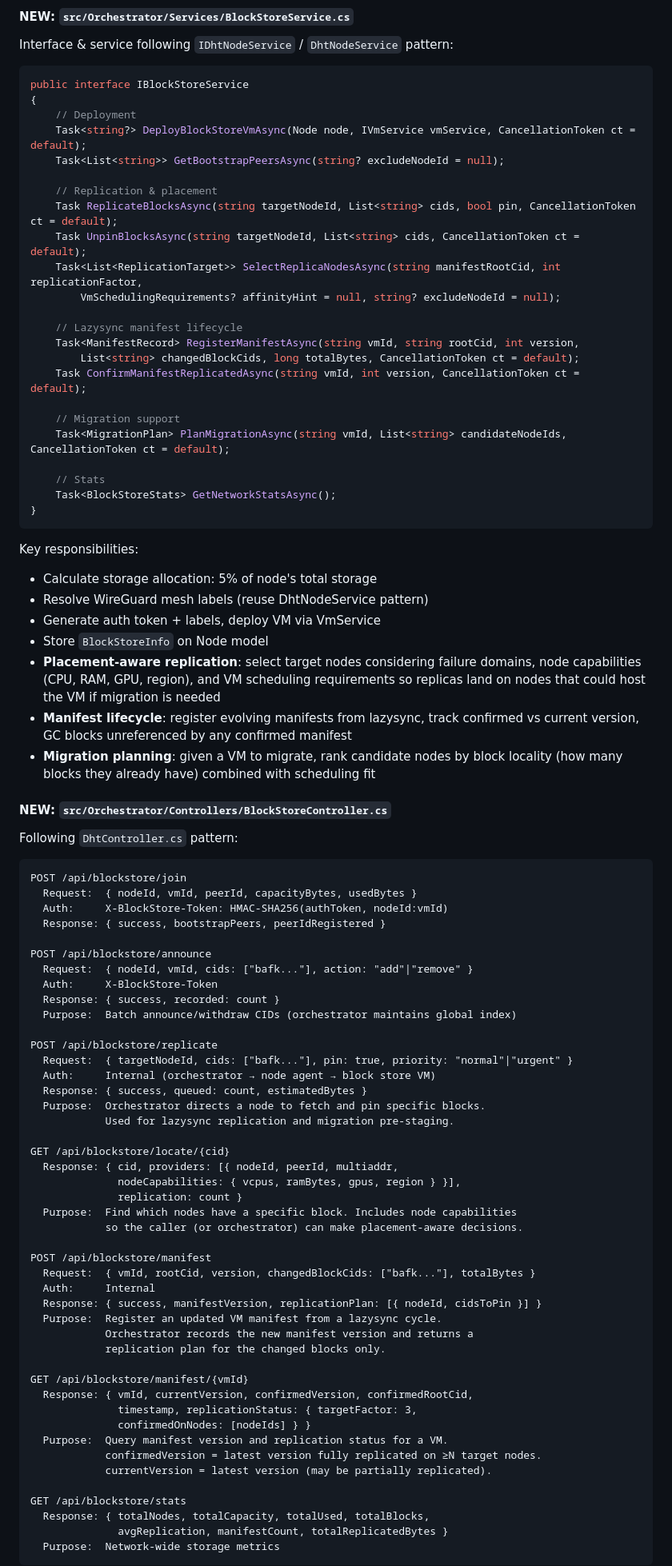
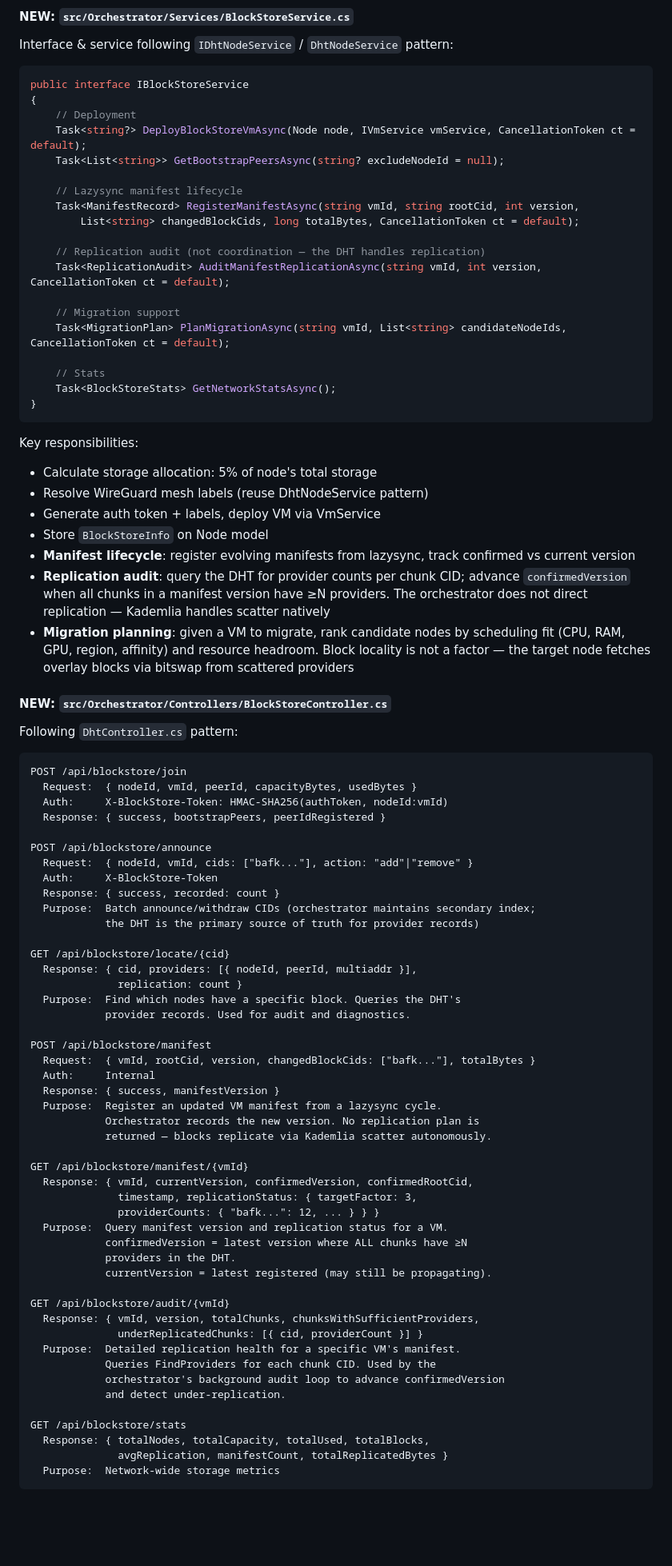
Before and after one commit to bekirmfr/DeCloud.NodeAgent, a Markdown page: PLAN.md, the part around one of its changes. Shown at 80% size. GitHub-like rendering; blank space fills up the shorter version.

```diff
--- a/PLAN.md
+++ b/PLAN.md
@@ -217,16 +216,12 @@ public interface IBlockStoreService
     Task<string?> DeployBlockStoreVmAsync(Node node, IVmService vmService, CancellationToken ct = default);
     Task<List<string>> GetBootstrapPeersAsync(string? excludeNodeId = null);
 
-    // Replication & placement
-    Task ReplicateBlocksAsync(string targetNodeId, List<string> cids, bool pin, CancellationToken ct = default);
-    Task UnpinBlocksAsync(string targetNodeId, List<string> cids, CancellationToken ct = default);
-    Task<List<ReplicationTarget>> SelectReplicaNodesAsync(string manifestRootCid, int replicationFactor,
-        VmSchedulingRequirements? affinityHint = null, string? excludeNodeId = null);
-
     // Lazysync manifest lifecycle
     Task<ManifestRecord> RegisterManifestAsync(string vmId, string rootCid, int version,
         List<string> changedBlockCids, long totalBytes, CancellationToken ct = default);
-    Task ConfirmManifestReplicatedAsync(string vmId, int version, CancellationToken ct = default);
+
+    // Replication audit (not coordination — the DHT handles replication)
+    Task<ReplicationAudit> AuditManifestReplicationAsync(string vmId, int version, CancellationToken ct = default);
 
     // Migration support
     Task<MigrationPlan> PlanMigrationAsync(string vmId, List<string> candidateNodeIds, CancellationToken ct = default);
@@ -241,9 +236,9 @@ Key responsibilities:
 - Resolve WireGuard mesh labels (reuse DhtNodeService pattern)
 - Generate auth token + labels, deploy VM via VmService
 - Store `BlockStoreInfo` on Node model
-- **Placement-aware replication**: select target nodes considering failure domains, node capabilities (CPU, RAM, GPU, region), and VM scheduling requirements so replicas land on nodes that could host the VM if migration is needed
-- **Manifest lifecycle**: register evolving manifests from lazysync, track confirmed vs current version, GC blocks unreferenced by any confirmed manifest
-- **Migration planning**: given a VM to migrate, rank candidate nodes by block locality (how many blocks they already have) combined with scheduling fit
+- **Manifest lifecycle**: register evolving manifests from lazysync, track confirmed vs current version
+- **Replication audit**: query the DHT for provider counts per chunk CID; advance `confirmedVersion` when all chunks in a manifest version have ≥N providers. The orchestrator does not direct replication — Kademlia handles scatter natively
+- **Migration planning**: given a VM to migrate, rank candidate nodes by scheduling fit (CPU, RAM, GPU, region, affinity) and resource headroom. Block locality is not a factor — the target node fetches overlay blocks via bitswap from scattered providers
 
 #### NEW: `src/Orchestrator/Controllers/BlockStoreController.cs`
 
@@ -259,37 +254,39 @@ POST /api/blockstore/announce
   Request:  { nodeId, vmId, cids: ["bafk..."], action: "add"|"remove" }
   Auth:     X-BlockStore-Token
   Response: { success, recorded: count }
-  Purpose:  Batch announce/withdraw CIDs (orchestrator maintains global index)
-
-POST /api/blockstore/replicate
-  Request:  { targetNodeId, cids: ["bafk..."], pin: true, priority: "normal"|"urgent" }
-  Auth:     Internal (orchestrator → node agent → block store VM)
-  Response: { success, queued: count, estimatedBytes }
-  Purpose:  Orchestrator directs a node to fetch and pin specific blocks.
-            Used for lazysync replication and migration pre-staging.
+  Purpose:  Batch announce/withdraw CIDs (orchestrator maintains secondary index;
+            the DHT is the primary source of truth for provider records)
 
 GET /api/blockstore/locate/{cid}
-  Response: { cid, providers: [{ nodeId, peerId, multiaddr,
-              nodeCapabilities: { vcpus, ramBytes, gpus, region } }],
+  Response: { cid, providers: [{ nodeId, peerId, multiaddr }],
               replication: count }
-  Purpose:  Find which nodes have a specific block. Includes node capabilities
-            so the caller (or orchestrator) can make placement-aware decisions.
+  Purpose:  Find which nodes have a specific block. Queries the DHT's
+            provider records. Used for audit and diagnostics.
 
 POST /api/blockstore/manifest
   Request:  { vmId, rootCid, version, changedBlockCids: ["bafk..."], totalBytes }
   Auth:     Internal
-  Response: { success, manifestVersion, replicationPlan: [{ nodeId, cidsToPin }] }
+  Response: { success, manifestVersion }
   Purpose:  Register an updated VM manifest from a lazysync cycle.
-            Orchestrator records the new manifest version and returns a
-            replication plan for the changed blocks only.
+            Orchestrator records the new version. No replication plan is
+            returned — blocks replicate via Kademlia scatter autonomously.
 
 GET /api/blockstore/manifest/{vmId}
   Response: { vmId, currentVersion, confirmedVersion, confirmedRootCid,
               timestamp, replicationStatus: { targetFactor: 3,
-              confirmedOnNodes: [nodeIds] } }
+              providerCounts: { "bafk...": 12, ... } } }
   Purpose:  Query manifest version and replication status for a VM.
-            confirmedVersion = latest version fully replicated on ≥N target nodes.
-            currentVersion = latest version (may be partially replicated).
+            confirmedVersion = latest version where ALL chunks have ≥N
+            providers in the DHT.
+            currentVersion = latest registered (may still be propagating).
+
+GET /api/blockstore/audit/{vmId}
+  Response: { vmId, version, totalChunks, chunksWithSufficientProviders,
+              underReplicatedChunks: [{ cid, providerCount }] }
+  Purpose:  Detailed replication health for a specific VM's manifest.
+            Queries FindProviders for each chunk CID. Used by the
+            orchestrator's background audit loop to advance confirmedVersion
+            and detect under-replication.
 
 GET /api/blockstore/stats
   Response: { totalNodes, totalCapacity, totalUsed, totalBlocks,
```
Also changed, not shown: other parts of PLAN.md (+185 -144 lines).
